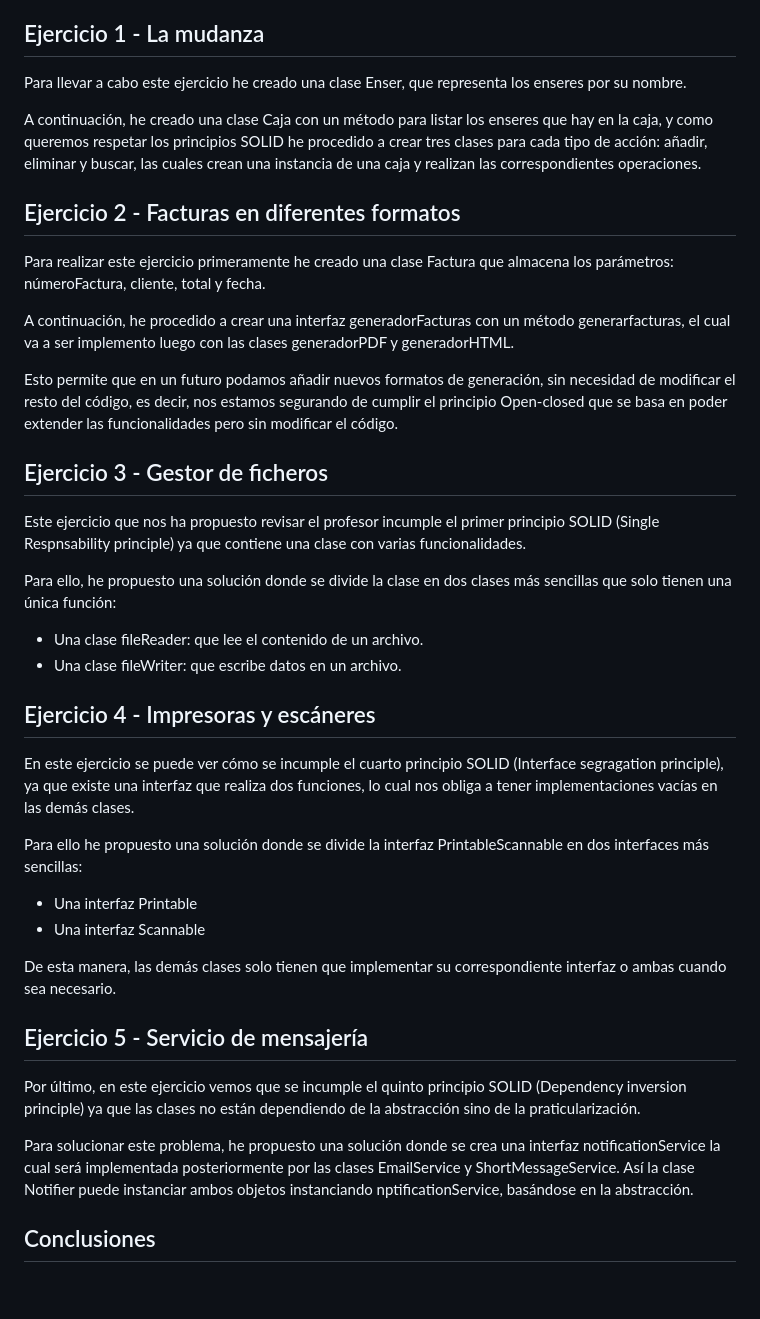
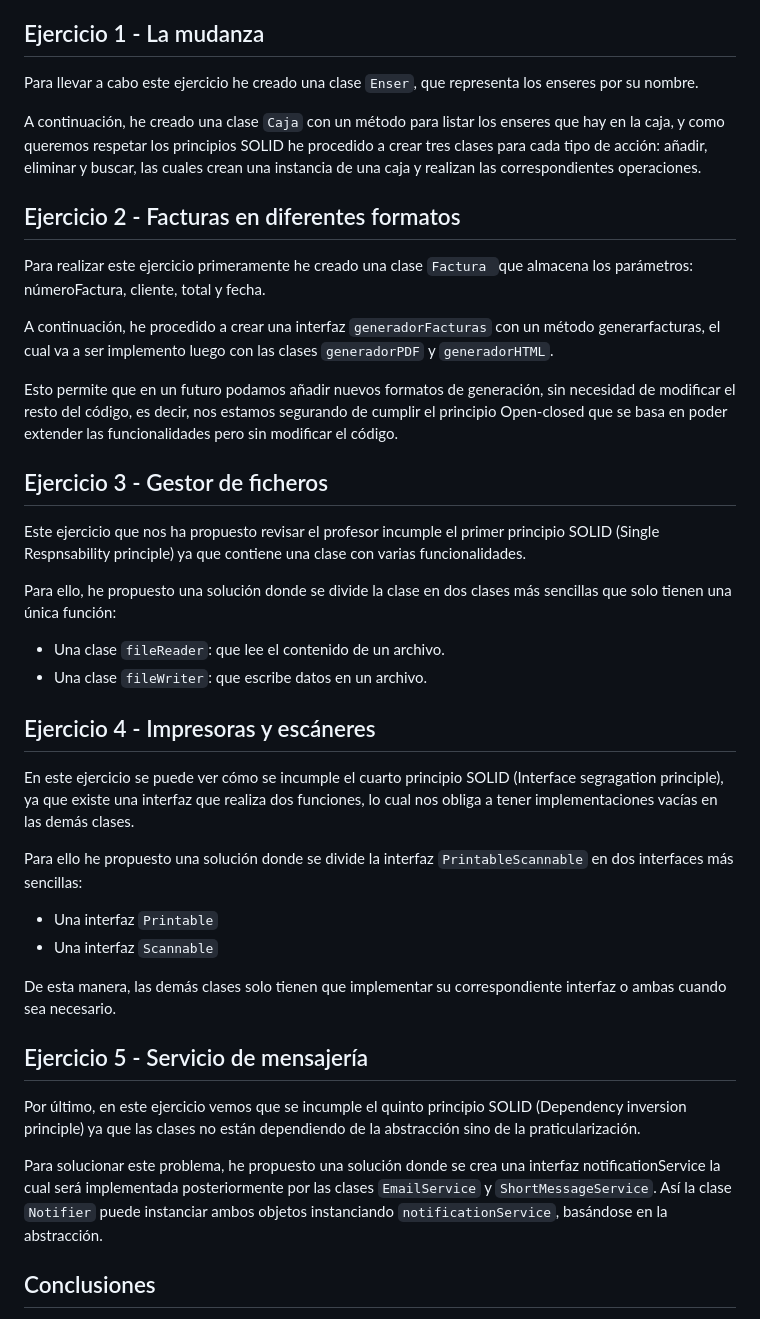
Before and after one commit to ULL-ESIT-INF-DSI-2324/ull-esit-inf-dsi-23-24-prct06-generics-solid-LeandroArmas, a Markdown page: README.md, the part around the change. Drawn GitHub-style; blank space fills up the shorter version.

```diff
--- a/README.md
+++ b/README.md
@@ -19,15 +19,15 @@ Esta práctica aborda la aplicación de los principios SOLID, clases e interface
 
 ## Ejercicio 1 - La mudanza
 
-Para llevar a cabo este ejercicio he creado una clase Enser, que representa los enseres por su nombre.
+Para llevar a cabo este ejercicio he creado una clase `Enser`, que representa los enseres por su nombre.
 
-A continuación, he creado una clase Caja con un método para listar los enseres que hay en la caja, y como queremos respetar los principios SOLID he procedido a crear tres clases para cada tipo de acción: añadir, eliminar y buscar, las cuales crean una instancia de una caja y realizan las correspondientes operaciones.
+A continuación, he creado una clase `Caja` con un método para listar los enseres que hay en la caja, y como queremos respetar los principios SOLID he procedido a crear tres clases para cada tipo de acción: añadir, eliminar y buscar, las cuales crean una instancia de una caja y realizan las correspondientes operaciones.
 
 ## Ejercicio 2 - Facturas en diferentes formatos
 
-Para realizar este ejercicio primeramente he creado una clase Factura que almacena los parámetros: númeroFactura, cliente, total y fecha.
+Para realizar este ejercicio primeramente he creado una clase `Factura `que almacena los parámetros: númeroFactura, cliente, total y fecha.
 
-A continuación, he procedido a crear una interfaz generadorFacturas con un método generarfacturas, el cual va a ser implemento luego con las clases generadorPDF y generadorHTML.
+A continuación, he procedido a crear una interfaz `generadorFacturas` con un método generarfacturas, el cual va a ser implemento luego con las clases `generadorPDF` y `generadorHTML`.
 
 Esto permite que en un futuro podamos añadir nuevos formatos de generación, sin necesidad de modificar el resto del código, es decir, nos estamos segurando de cumplir el principio Open-closed que se basa en poder extender las funcionalidades pero sin modificar el código.
 
@@ -37,16 +37,16 @@ Este ejercicio que nos ha propuesto revisar el profesor incumple el primer princ
 
 Para ello, he propuesto una solución donde se divide la clase en dos clases más sencillas que solo tienen una única función:
 
-- Una clase fileReader: que lee el contenido de un archivo.
-- Una clase fileWriter: que escribe datos en un archivo.
+- Una clase `fileReader`: que lee el contenido de un archivo.
+- Una clase `fileWriter`: que escribe datos en un archivo.
 
 ## Ejercicio 4 - Impresoras y escáneres
 
 En este ejercicio se puede ver cómo se incumple el cuarto principio SOLID (Interface segragation principle), ya que existe una interfaz que realiza dos funciones, lo cual nos obliga a tener implementaciones vacías en las demás clases.
 
-Para ello he propuesto una solución donde se divide la interfaz PrintableScannable en dos interfaces más sencillas:
-- Una interfaz Printable
-- Una interfaz Scannable
+Para ello he propuesto una solución donde se divide la interfaz `PrintableScannable` en dos interfaces más sencillas:
+- Una interfaz `Printable`
+- Una interfaz `Scannable`
 
 De esta manera, las demás clases solo tienen que implementar su correspondiente interfaz o ambas cuando sea necesario.
 
@@ -54,7 +54,7 @@ De esta manera, las demás clases solo tienen que implementar su correspondiente
 
 Por último, en este ejercicio vemos que se incumple el quinto principio SOLID (Dependency inversion principle) ya que las clases no están dependiendo de la abstracción sino de la praticularización.
 
-Para solucionar este problema, he propuesto una solución donde se crea una interfaz notificationService la cual será implementada posteriormente por las clases EmailService y ShortMessageService. Así la clase Notifier puede instanciar ambos objetos instanciando nptificationService, basándose en la abstracción.
+Para solucionar este problema, he propuesto una solución donde se crea una interfaz notificationService la cual será implementada posteriormente por las clases `EmailService` y `ShortMessageService`. Así la clase `Notifier` puede instanciar ambos objetos instanciando `notificationService`, basándose en la abstracción.
 
 ## Conclusiones
 
```
